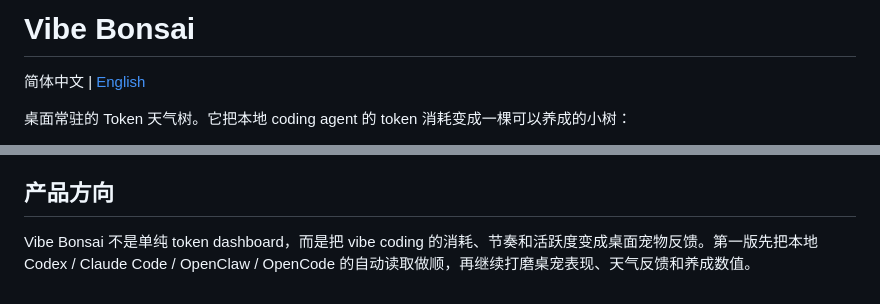
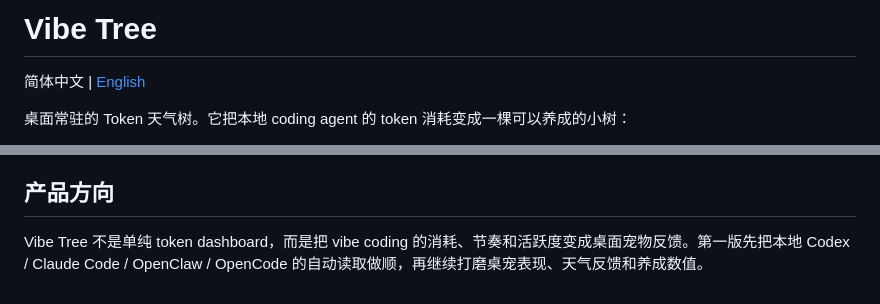
Before and after one commit to ZeroZhang1/vibe-tree, a Markdown page: README.md, 2 parts joined by grey strips. GitHub-like rendering.

```diff
--- a/README.md
+++ b/README.md
@@ -1,4 +1,4 @@
-# Vibe Bonsai
+# Vibe Tree
 
 简体中文 | [English](README.en.md)
 
@@ -148,4 +148,4 @@ Electron 数据目录里会保存：
 
 ## 产品方向
 
-Vibe Bonsai 不是单纯 token dashboard，而是把 vibe coding 的消耗、节奏和活跃度变成桌面宠物反馈。第一版先把本地 Codex / Claude Code / OpenClaw / OpenCode 的自动读取做顺，再继续打磨桌宠表现、天气反馈和养成数值。
+Vibe Tree 不是单纯 token dashboard，而是把 vibe coding 的消耗、节奏和活跃度变成桌面宠物反馈。第一版先把本地 Codex / Claude Code / OpenClaw / OpenCode 的自动读取做顺，再继续打磨桌宠表现、天气反馈和养成数值。
```
Also changed, not shown: README.en.md (+4 -4 lines), public/assets/app-icon.png (added), 10 other files.
